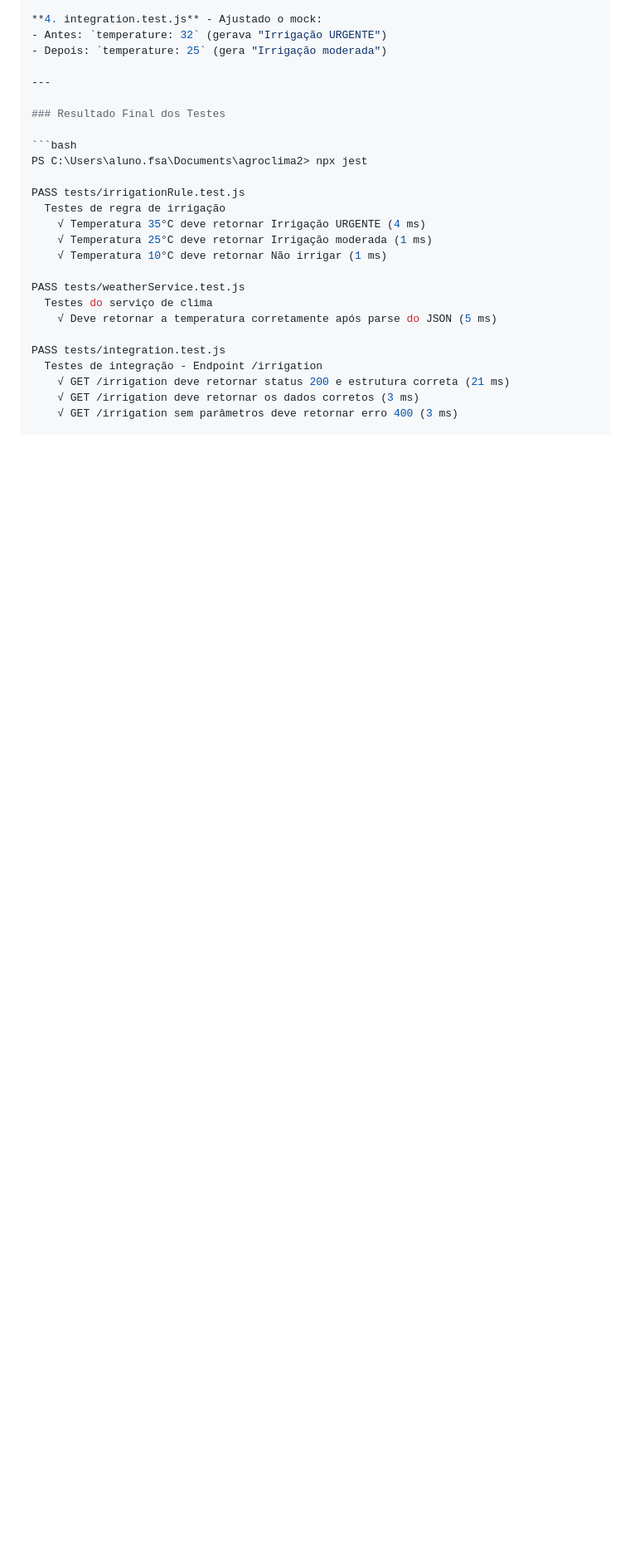
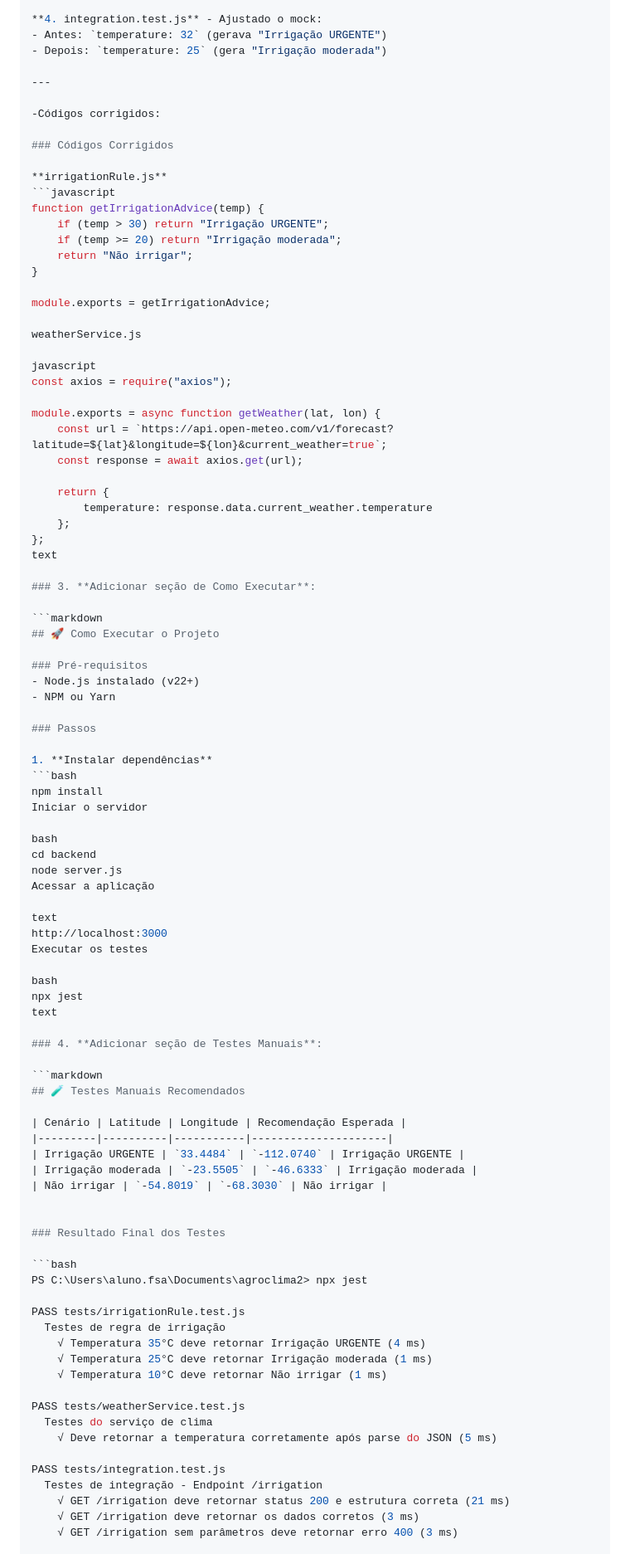
Before and after one commit to matheus-cmc/Agroclima_corrigido, a Markdown page: README.md, the part around one of its changes. Shown at 83% size. GitHub-like rendering; blank space fills up the shorter version.

````diff
--- a/README.md
+++ b/README.md
@@ -202,6 +252,76 @@ Ran all test suites.
 - Depois: `temperature: 25` (gera "Irrigação moderada")
 
 ---
+
+-Códigos corrigidos:
+
+### Códigos Corrigidos
+
+**irrigationRule.js**
+```javascript
+function getIrrigationAdvice(temp) {
+    if (temp > 30) return "Irrigação URGENTE";
+    if (temp >= 20) return "Irrigação moderada";
+    return "Não irrigar";
+}
+
+module.exports = getIrrigationAdvice;
+
+weatherService.js
+
+javascript
+const axios = require("axios");
+
+module.exports = async function getWeather(lat, lon) {
+    const url = `https://api.open-meteo.com/v1/forecast?latitude=${lat}&longitude=${lon}&current_weather=true`;
+    const response = await axios.get(url);
+
+    return {
+        temperature: response.data.current_weather.temperature
+    };
+};
+text
+
+### 3. **Adicionar seção de Como Executar**:
+
+```markdown
+## 🚀 Como Executar o Projeto
+
+### Pré-requisitos
+- Node.js instalado (v22+)
+- NPM ou Yarn
+
+### Passos
+
+1. **Instalar dependências**
+```bash
+npm install
+Iniciar o servidor
+
+bash
+cd backend
+node server.js
+Acessar a aplicação
+
+text
+http://localhost:3000
+Executar os testes
+
+bash
+npx jest
+text
+
+### 4. **Adicionar seção de Testes Manuais**:
+
+```markdown
+## 🧪 Testes Manuais Recomendados
+
+| Cenário | Latitude | Longitude | Recomendação Esperada |
+|---------|----------|-----------|---------------------|
+| Irrigação URGENTE | `33.4484` | `-112.0740` | Irrigação URGENTE |
+| Irrigação moderada | `-23.5505` | `-46.6333` | Irrigação moderada |
+| Não irrigar | `-54.8019` | `-68.3030` | Não irrigar |
+
 
 ### Resultado Final dos Testes
 
````
Also changed, not shown: other parts of README.md (+51 -1 lines).
